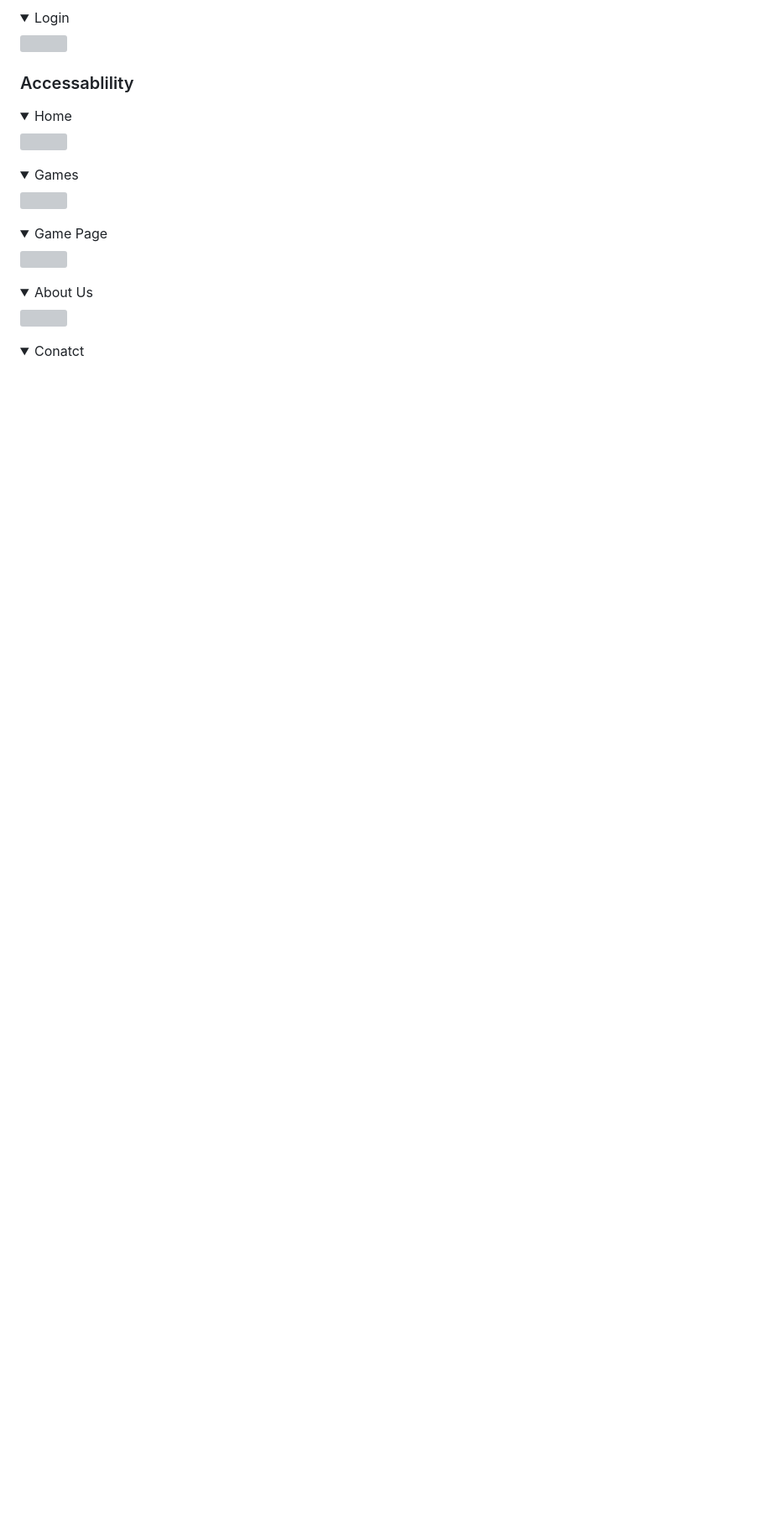
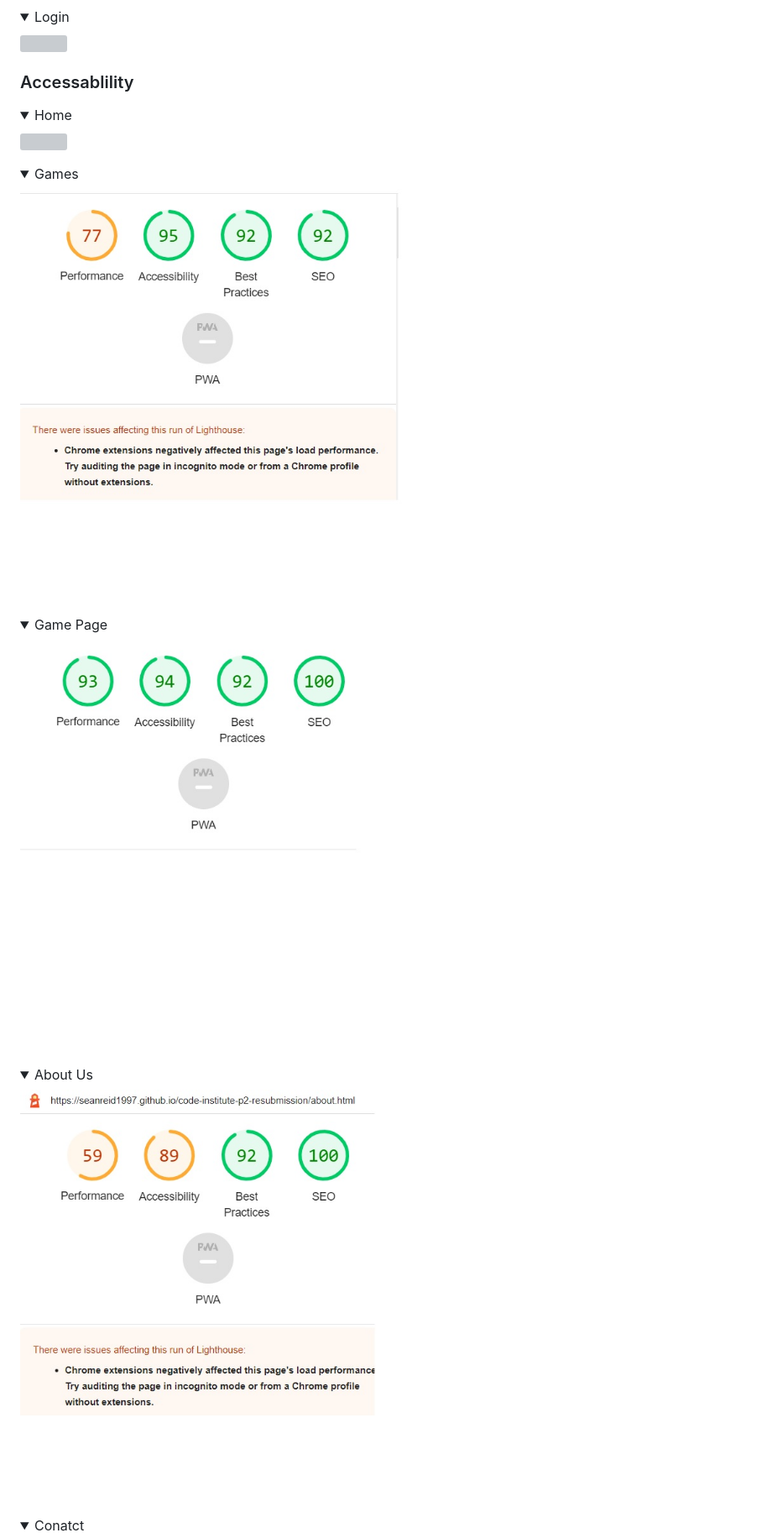
Before and after one commit to seanreid1997/code-institute-p2-resubmission, a Markdown page: README.md, the part around the change printed below. Shown: that part at 84% size. GitHub-like rendering; pictures changed too: docs/validation/aboutaccessvalid.jpg (added), docs/validation/gamesaccessvalid.jpg (added), docs/validation/mathaccessvalid.jpg (added); folded sections open; blank space fills up the shorter version; grey boxes are pictures that could not be loaded.

Commit message:
Add screenshots for validation to README.md

```diff
--- a/README.md
+++ b/README.md
@@ -308,15 +308,15 @@ The font style I used for this project was 'Poppins', which I accsessed via Goog
 </details>
 
 <details><summary>Games</summary>
-<img src="docs/validation/gameshtmlvalid.jpg">
+<img src="docs/validation/gamesaccessvalid.jpg">
 </details>
 
 <details><summary>Game Page</summary>
-<img src="docs/.jpg">
+<img src="docs/validation/mathaccessvalid.jpg">
 </details>
 
 <details><summary>About Us</summary>
-<img src="docs/validation/abouthtmlvalid.jpg">
+<img src="docs/validation/aboutaccessvalid.jpg">
 </details>
 
 <details><summary>Conatct</summary>
```
Also changed, not shown: other parts of README.md (+3 -7 lines), docs/validation/contactaccessvalid.jpg (added), docs/validation/loginaccessvalid.jpg (added).
